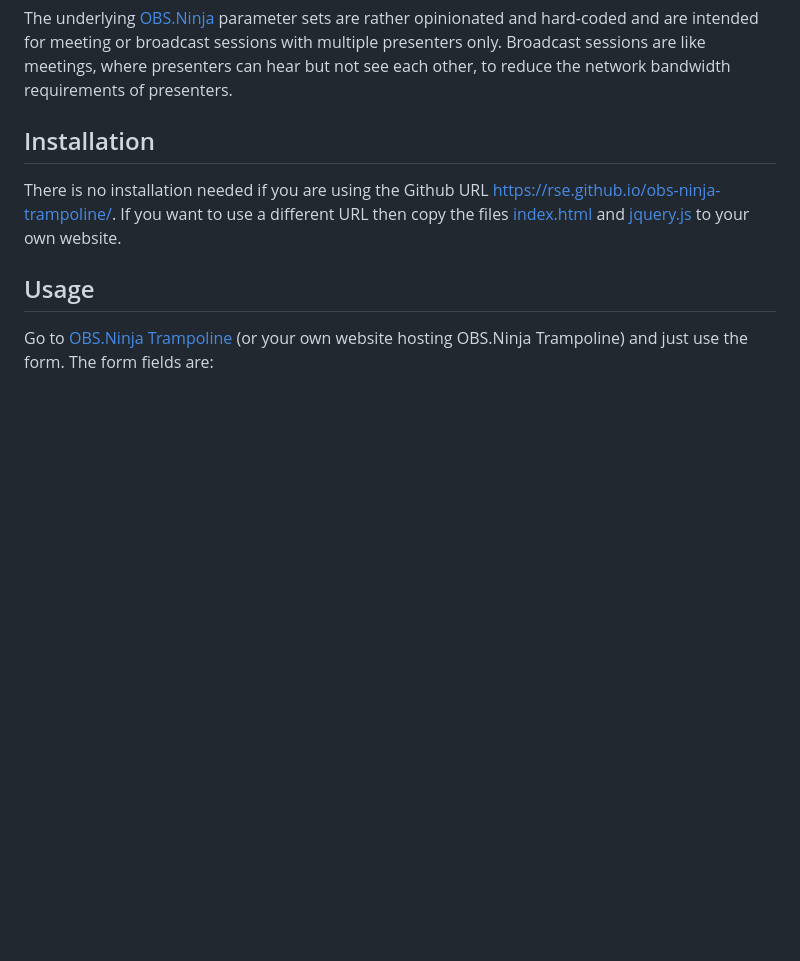
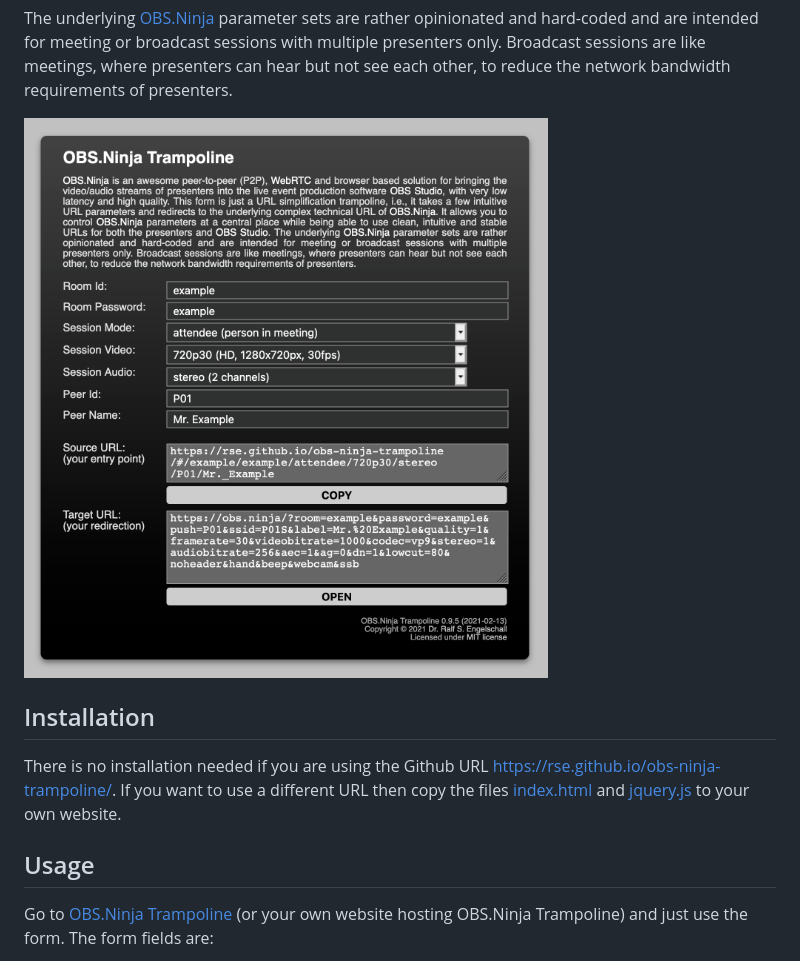
Before and after one commit to rse/vdo-ninja-trampoline, a Markdown page: README.md, the part around the change. Drawn GitHub-style; pictures changed too: screenshot.png (added); blank space fills up the shorter version.

Commit message:
add screenshot

```diff
--- a/README.md
+++ b/README.md
@@ -23,6 +23,8 @@ opinionated and hard-coded and are intended for meeting or broadcast
 sessions with multiple presenters only. Broadcast sessions are like
 meetings, where presenters can hear but not see each other, to reduce
 the network bandwidth requirements of presenters.
+
+![OBS.Ninja Trampoline](screenshot.png)
 
 Installation
 ------------
```
